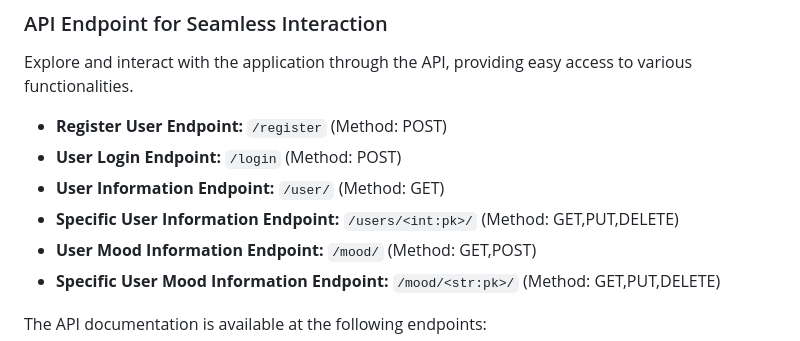
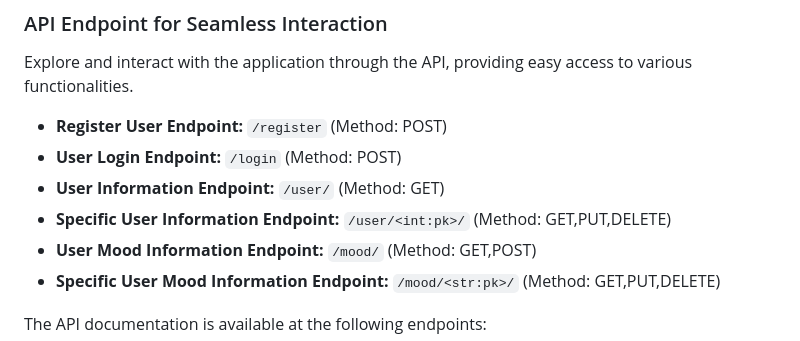
Before and after one commit to Just-Mike4/MRAssistant, a Markdown page: README.md, the part around the change. Rendered like a GitHub page.

Commit message:
Adjusted readme.md

```diff
--- a/README.md
+++ b/README.md
@@ -40,7 +40,7 @@ Explore and interact with the application through the API, providing easy access
 - **Register User Endpoint:** `/register` (Method: POST)
 - **User Login Endpoint:** `/login` (Method: POST)
 - **User Information Endpoint:** `/user/` (Method: GET)
-- **Specific User Information Endpoint:** `/users/<int:pk>/` (Method: GET,PUT,DELETE)
+- **Specific User Information Endpoint:** `/user/<int:pk>/` (Method: GET,PUT,DELETE)
 - **User Mood Information Endpoint:** `/mood/` (Method: GET,POST)
 - **Specific User Mood Information Endpoint:** `/mood/<str:pk>/` (Method: GET,PUT,DELETE)
 
```
